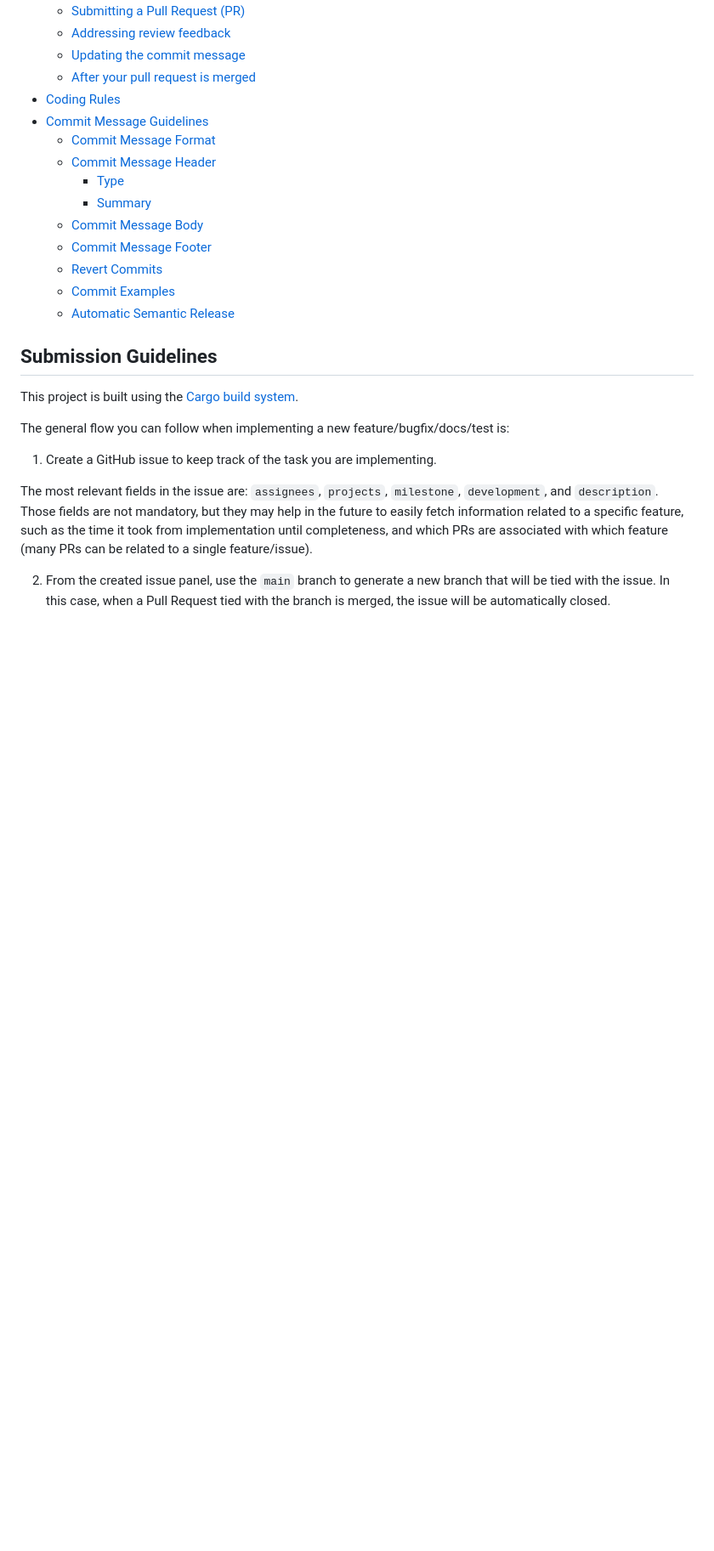
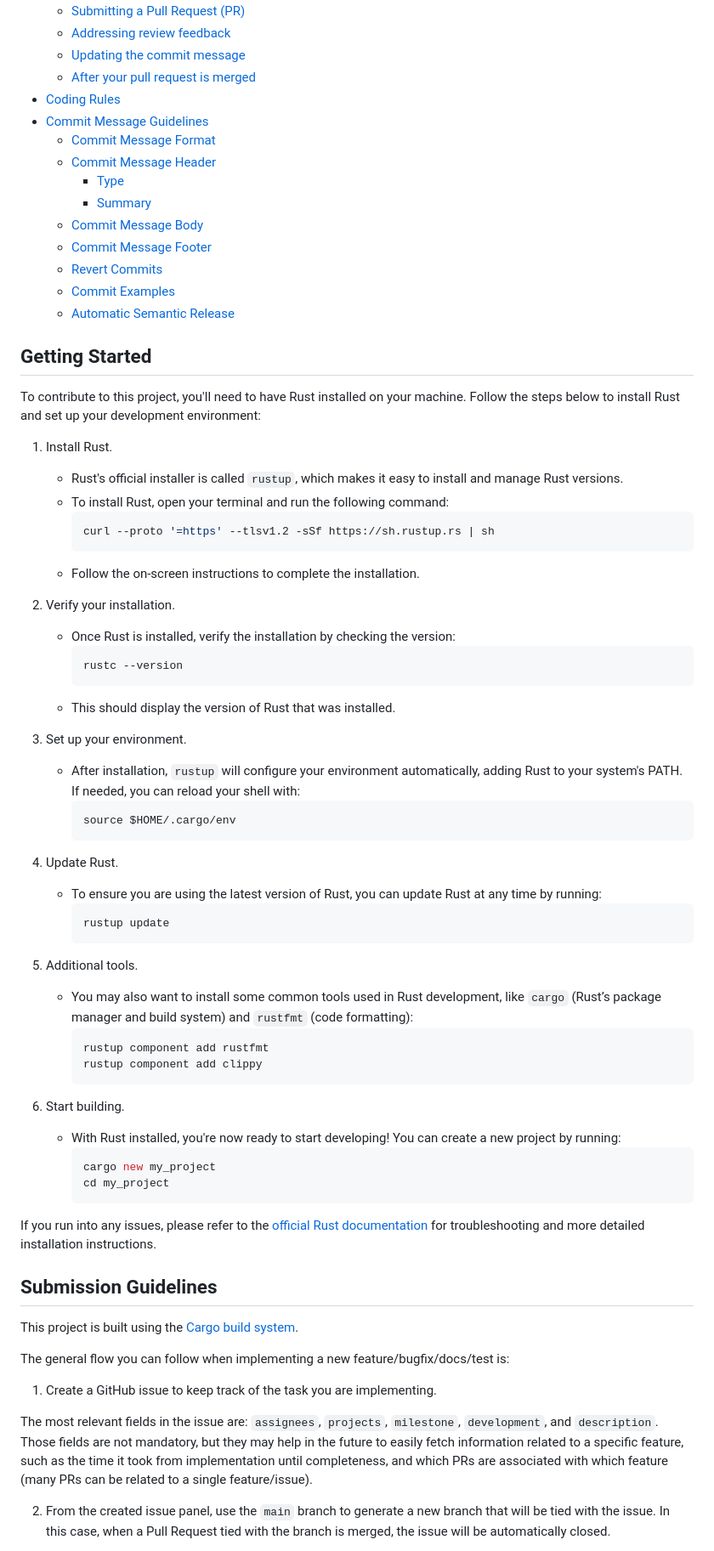
Before and after one commit to spaceandtimelabs/sxt-proof-of-sql, a Markdown page: CONTRIBUTING.md, the part around the change printed below. Shown: that part at 85% size. Rendered like a GitHub page; blank space fills up the shorter version.

Commit message:
docs: add Rust installation guide

````diff
--- a/CONTRIBUTING.md
+++ b/CONTRIBUTING.md
@@ -23,6 +24,53 @@ The following guideline is heavily based on the [Angular Project Guideline](http
    - [Revert Commits](#revert)
    - [Commit Examples](#commit-examples)
    - [Automatic Semantic Release](#semantic-release)
+
+## <a name="getting-started"></a> Getting Started
+To contribute to this project, you'll need to have Rust installed on your machine. Follow the steps below to install Rust and set up your development environment:
+
+1. Install Rust.
+   - Rust's official installer is called `rustup`, which makes it easy to install and manage Rust versions.
+   - To install Rust, open your terminal and run the following command:
+     ```bash
+     curl --proto '=https' --tlsv1.2 -sSf https://sh.rustup.rs | sh
+     ```
+   - Follow the on-screen instructions to complete the installation.
+
+2. Verify your installation.
+   - Once Rust is installed, verify the installation by checking the version:
+     ```bash
+     rustc --version
+     ```
+   - This should display the version of Rust that was installed.
+
+3. Set up your environment.
+   - After installation, `rustup` will configure your environment automatically, adding Rust to your system's PATH. If needed, you can reload your shell with:
+     ```bash
+     source $HOME/.cargo/env
+     ```
+
+4. Update Rust.
+   - To ensure you are using the latest version of Rust, you can update Rust at any time by running:
+     ```bash
+     rustup update
+     ```
+
+5. Additional tools.
+   - You may also want to install some common tools used in Rust development, like `cargo` (Rust’s package manager and build system) and `rustfmt` (code formatting):
+     ```bash
+     rustup component add rustfmt
+     rustup component add clippy
+     ```
+
+6. Start building.
+   - With Rust installed, you're now ready to start developing! You can create a new project by running:
+     ```bash
+     cargo new my_project
+     cd my_project
+     ```
+
+If you run into any issues, please refer to the [official Rust documentation](https://www.rust-lang.org/learn/get-started) for troubleshooting and more detailed installation instructions.
+
 
 
 ## <a name="submit"></a> Submission Guidelines
````
Also changed, not shown: other parts of CONTRIBUTING.md (+7 -4 lines).
